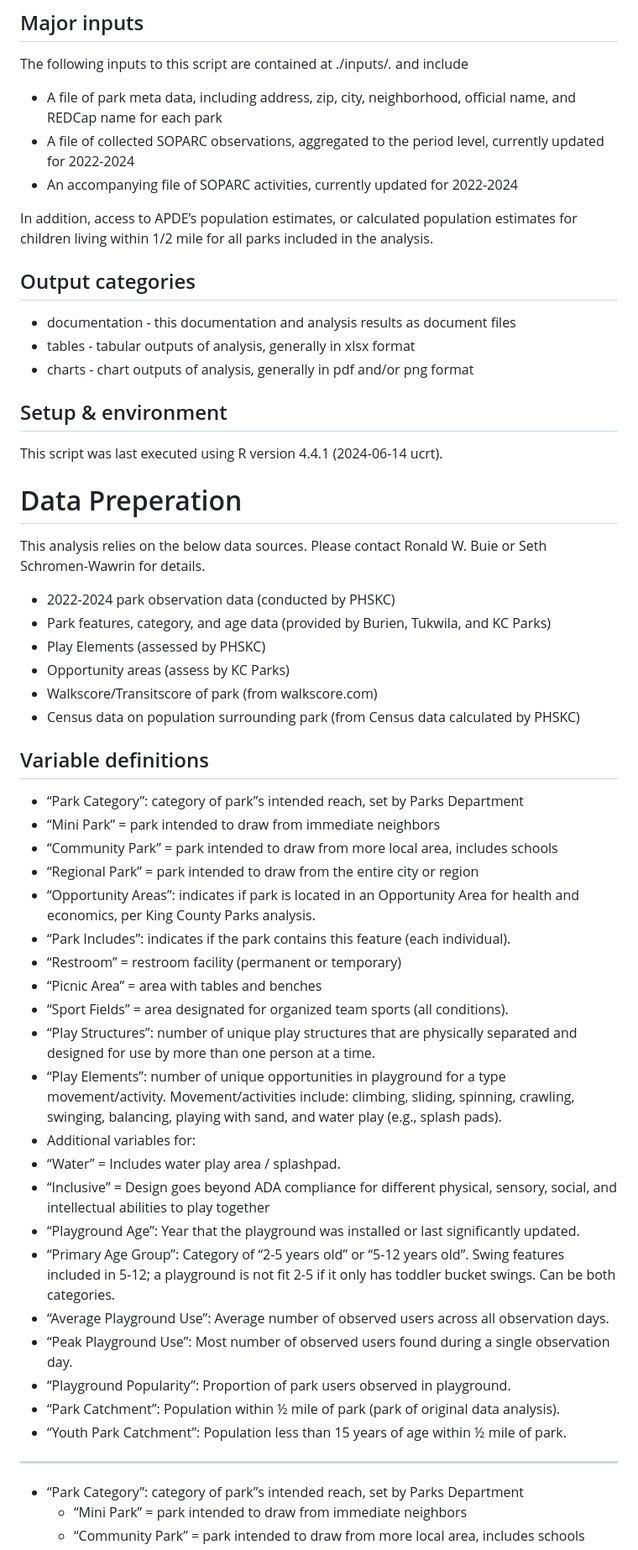
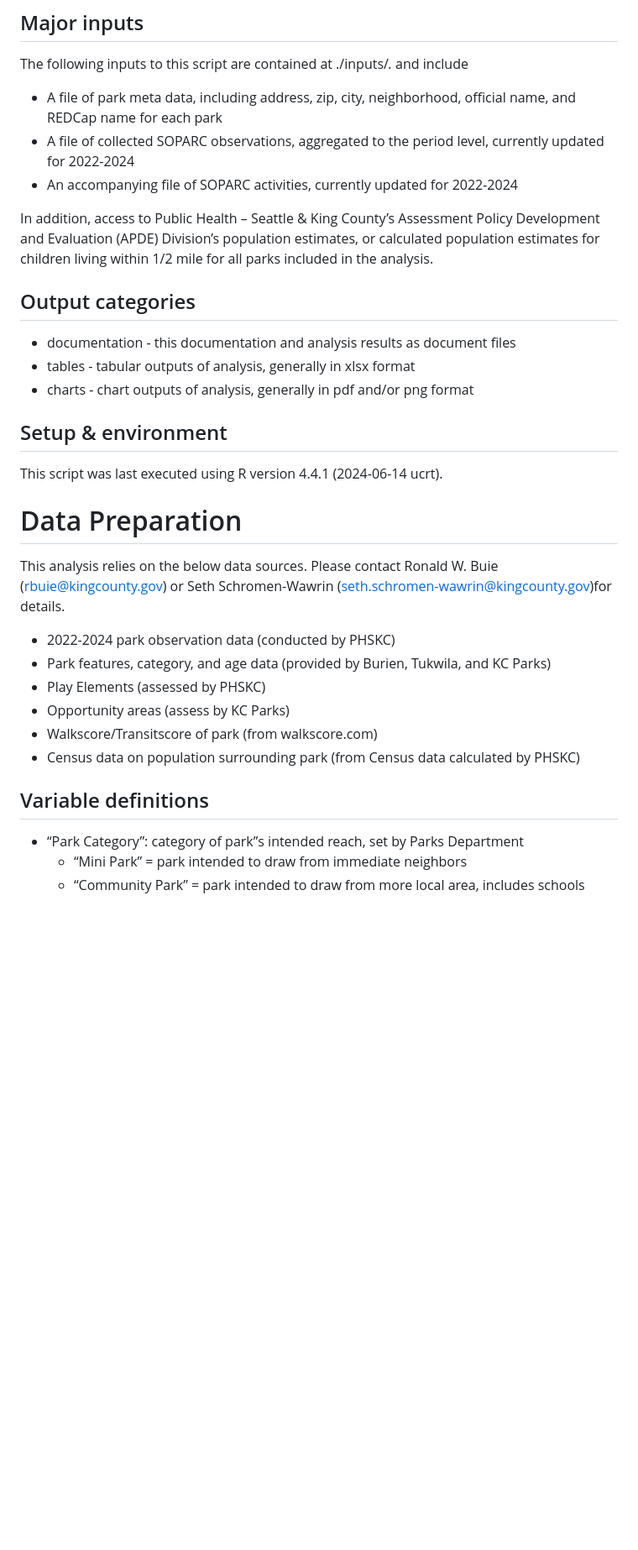
Before and after one commit to PHSKC-APDE/HEAL_Parks_Analysis, a Markdown page: 2024 playground/README.md, the part around the change printed below. Shown: that part at 84% size. Drawn GitHub-style; blank space fills up the shorter version.

```diff
--- a/2024 playground/README.md
+++ b/2024 playground/README.md
@@ -89,9 +89,10 @@ include
 - An accompanying file of SOPARC activities, currently updated for
   2022-2024
 
-In addition, access to APDE’s population estimates, or calculated
-population estimates for children living within 1/2 mile for all parks
-included in the analysis.
+In addition, access to Public Health – Seattle & King County’s
+Assessment Policy Development and Evaluation (APDE) Division’s
+population estimates, or calculated population estimates for children
+living within 1/2 mile for all parks included in the analysis.
 
 ## Output categories
 
@@ -104,10 +105,11 @@ included in the analysis.
 
 This script was last executed using R version 4.4.1 (2024-06-14 ucrt).
 
-# Data Preperation
+# Data Preparation
 
 This analysis relies on the below data sources. Please contact Ronald W.
-Buie or Seth Schromen-Wawrin for details.
+Buie (rbuie@kingcounty.gov) or Seth Schromen-Wawrin
+(seth.schromen-wawrin@kingcounty.gov)for details.
 
 - 2022-2024 park observation data (conducted by PHSKC)
 - Park features, category, and age data (provided by Burien, Tukwila,
@@ -119,49 +121,6 @@ Buie or Seth Schromen-Wawrin for details.
   calculated by PHSKC)
 
 ## Variable definitions
-
-- “Park Category”: category of park”s intended reach, set by Parks
-  Department
-- “Mini Park” = park intended to draw from immediate neighbors
-- “Community Park” = park intended to draw from more local area,
-  includes schools
-- “Regional Park” = park intended to draw from the entire city or region
-- “Opportunity Areas”: indicates if park is located in an Opportunity
-  Area for health and economics, per King County Parks analysis.
-- “Park Includes”: indicates if the park contains this feature (each
-  individual).
-- “Restroom” = restroom facility (permanent or temporary)
-- “Picnic Area” = area with tables and benches
-- “Sport Fields” = area designated for organized team sports (all
-  conditions).
-- “Play Structures”: number of unique play structures that are
-  physically separated and designed for use by more than one person at a
-  time.
-- “Play Elements”: number of unique opportunities in playground for a
-  type movement/activity. Movement/activities include: climbing,
-  sliding, spinning, crawling, swinging, balancing, playing with sand,
-  and water play (e.g., splash pads).
-- Additional variables for:
-- “Water” = Includes water play area / splashpad.
-- “Inclusive” = Design goes beyond ADA compliance for different
-  physical, sensory, social, and intellectual abilities to play together
-- “Playground Age”: Year that the playground was installed or last
-  significantly updated.
-- “Primary Age Group”: Category of “2-5 years old” or “5-12 years old”.
-  Swing features included in 5-12; a playground is not fit 2-5 if it
-  only has toddler bucket swings. Can be both categories.
-- “Average Playground Use”: Average number of observed users across all
-  observation days.
-- “Peak Playground Use”: Most number of observed users found during a
-  single observation day.
-- “Playground Popularity”: Proportion of park users observed in
-  playground.
-- “Park Catchment”: Population within ½ mile of park (park of original
-  data analysis).
-- “Youth Park Catchment”: Population less than 15 years of age within ½
-  mile of park.
-
-------------------------------------------------------------------------
 
 - “Park Category”: category of park”s intended reach, set by Parks
   Department
```
Also changed, not shown: other parts of 2024 playground/README.md (+184 -128 lines).
